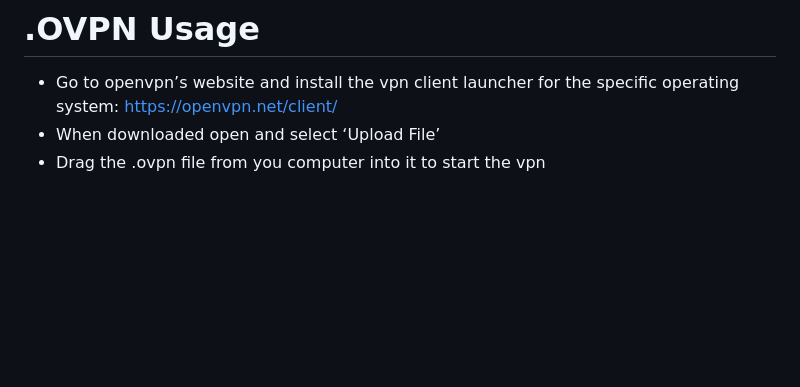
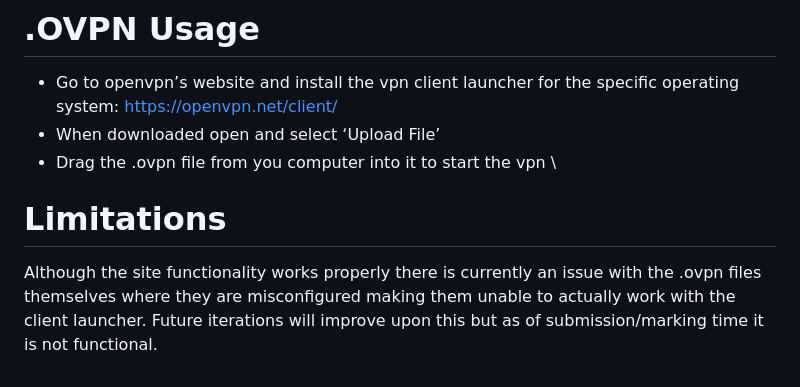
Before and after one commit to D-Typing/ICT171-VPNProject, a Markdown page: README.md, the part around the change. GitHub-like rendering; blank space fills up the shorter version.

```diff
--- a/README.md
+++ b/README.md
@@ -561,4 +561,8 @@ Three buttons are present allowing for the creation of a user by typing their na
 # .OVPN Usage #
 * Go to openvpn’s website and install the vpn client launcher for the specific operating system: https://openvpn.net/client/
 * When downloaded open and select ‘Upload File’
-* Drag the .ovpn file from you computer into it to start the vpn
+* Drag the .ovpn file from you computer into it to start the vpn \
+
+# Limitations #
+
+Although the site functionality works properly there is currently an issue with the .ovpn files themselves where they are misconfigured making them unable to actually work with the client launcher. Future iterations will improve upon this but as of submission/marking time it is not functional.
```
